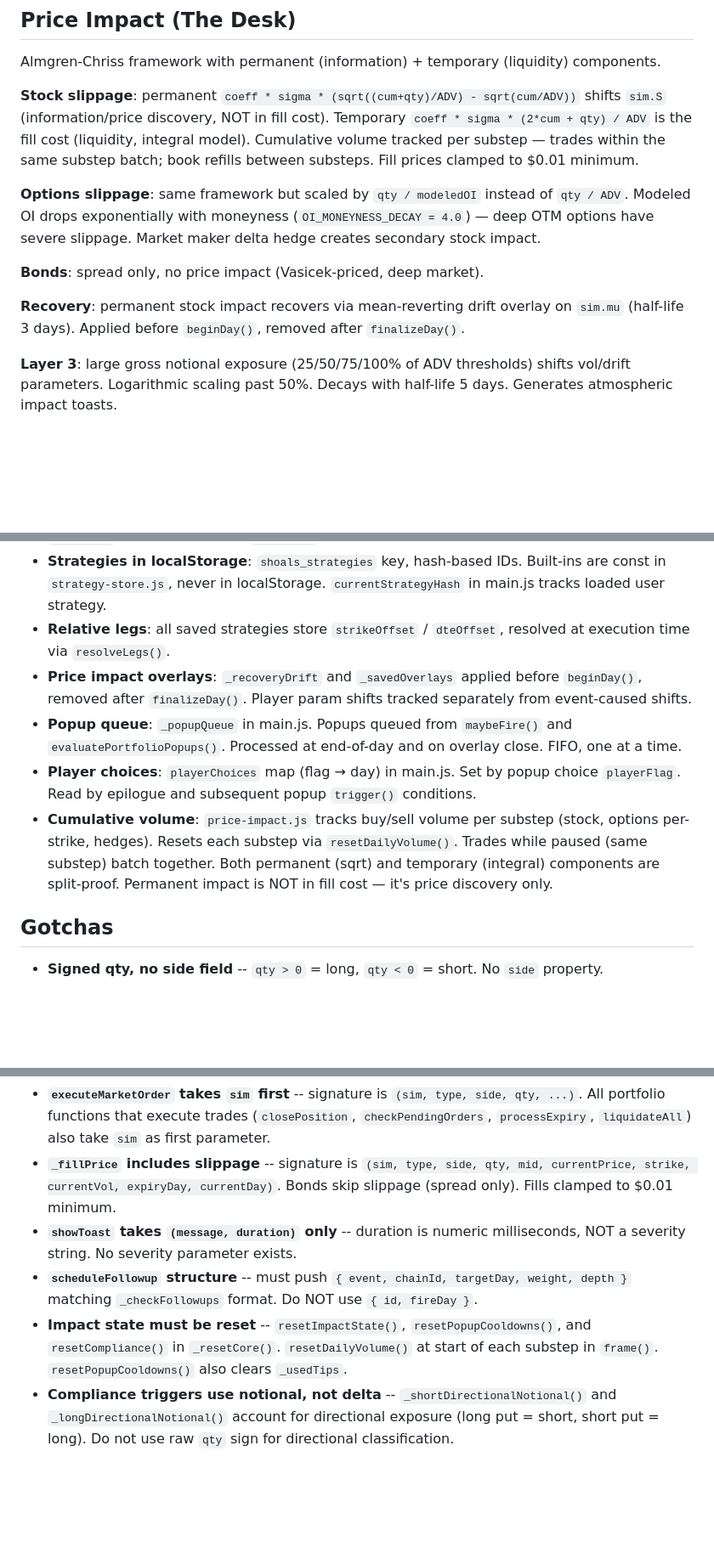
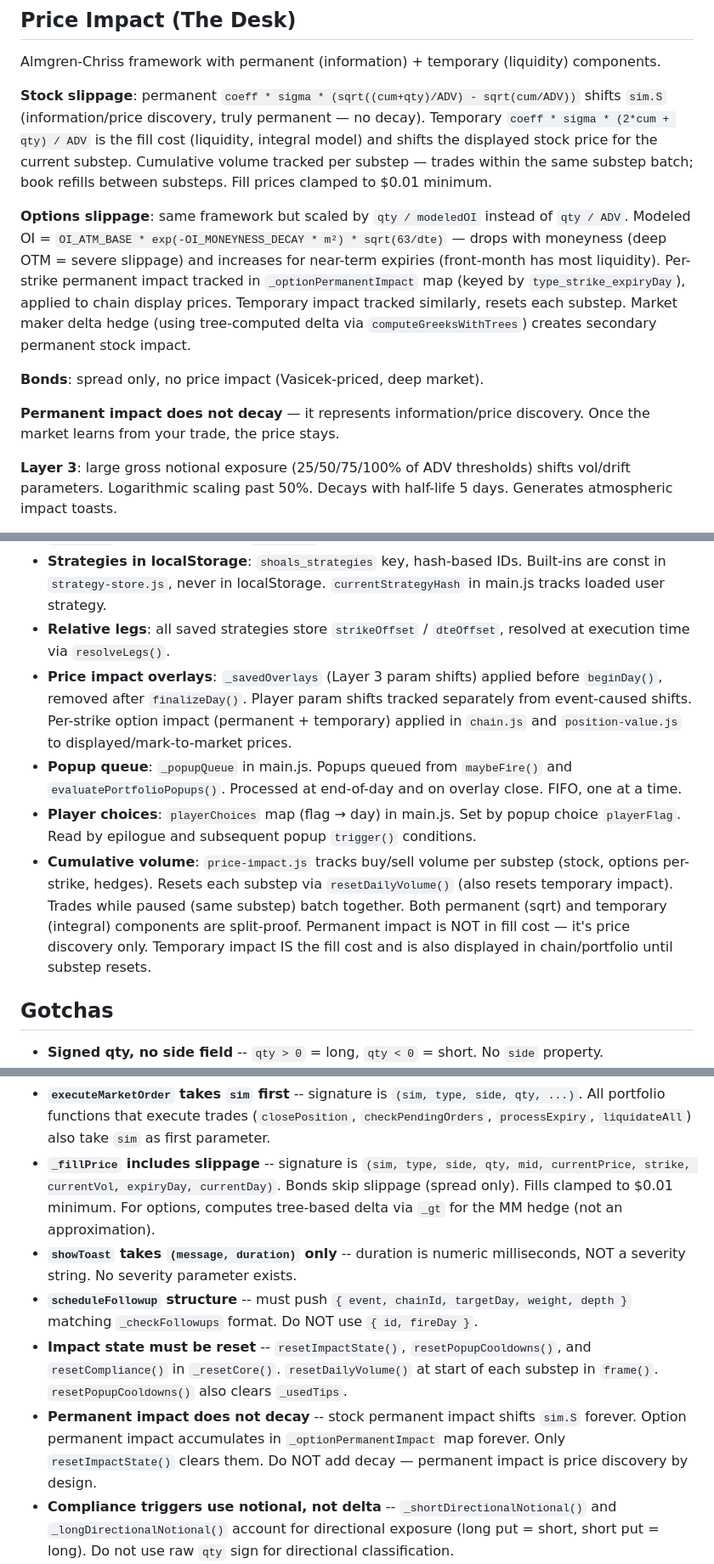
Before and after one commit to a9lim/finsim, a Markdown page: CLAUDE.md, 3 parts joined by grey strips. Shown at 85% size. Drawn GitHub-style; blank space fills up the shorter version.

```diff
--- a/CLAUDE.md
+++ b/CLAUDE.md
@@ -205,13 +208,13 @@ Per-step Vasicek rate discounting. Discrete proportional dividends at `QUARTERLY
 
 Almgren-Chriss framework with permanent (information) + temporary (liquidity) components.
 
-**Stock slippage**: permanent `coeff * sigma * (sqrt((cum+qty)/ADV) - sqrt(cum/ADV))` shifts `sim.S` (information/price discovery, NOT in fill cost). Temporary `coeff * sigma * (2*cum + qty) / ADV` is the fill cost (liquidity, integral model). Cumulative volume tracked per substep — trades within the same substep batch; book refills between substeps. Fill prices clamped to $0.01 minimum.
+**Stock slippage**: permanent `coeff * sigma * (sqrt((cum+qty)/ADV) - sqrt(cum/ADV))` shifts `sim.S` (information/price discovery, truly permanent — no decay). Temporary `coeff * sigma * (2*cum + qty) / ADV` is the fill cost (liquidity, integral model) and shifts the displayed stock price for the current substep. Cumulative volume tracked per substep — trades within the same substep batch; book refills between substeps. Fill prices clamped to $0.01 minimum.
 
-**Options slippage**: same framework but scaled by `qty / modeledOI` instead of `qty / ADV`. Modeled OI drops exponentially with moneyness (`OI_MONEYNESS_DECAY = 4.0`) — deep OTM options have severe slippage. Market maker delta hedge creates secondary stock impact.
+**Options slippage**: same framework but scaled by `qty / modeledOI` instead of `qty / ADV`. Modeled OI = `OI_ATM_BASE * exp(-OI_MONEYNESS_DECAY * m²) * sqrt(63/dte)` — drops with moneyness (deep OTM = severe slippage) and increases for near-term expiries (front-month has most liquidity). Per-strike permanent impact tracked in `_optionPermanentImpact` map (keyed by `type_strike_expiryDay`), applied to chain display prices. Temporary impact tracked similarly, resets each substep. Market maker delta hedge (using tree-computed delta via `computeGreeksWithTrees`) creates secondary permanent stock impact.
 
 **Bonds**: spread only, no price impact (Vasicek-priced, deep market).
 
-**Recovery**: permanent stock impact recovers via mean-reverting drift overlay on `sim.mu` (half-life 3 days). Applied before `beginDay()`, removed after `finalizeDay()`.
+**Permanent impact does not decay** — it represents information/price discovery. Once the market learns from your trade, the price stays.
 
 **Layer 3**: large gross notional exposure (25/50/75/100% of ADV thresholds) shifts vol/drift parameters. Logarithmic scaling past 50%. Decays with half-life 5 days. Generates atmospheric impact toasts.
 
@@ -337,10 +340,10 @@ Browser-direct Anthropic API (`anthropic-dangerous-direct-browser-access` header
 - **Tree reuse**: every module owns reusable trees -- chain.js (`_rTree`/`_rGreekTrees`), portfolio.js (`_marginTree`/`_greekTrees`/`_gt`), position-value.js (`_tree`), strategy.js (`_entryTree` + per-leg `info.tree`), strategy-store.js (`_costTree`)
 - **Strategies in localStorage**: `shoals_strategies` key, hash-based IDs. Built-ins are const in `strategy-store.js`, never in localStorage. `currentStrategyHash` in main.js tracks loaded user strategy.
 - **Relative legs**: all saved strategies store `strikeOffset` / `dteOffset`, resolved at execution time via `resolveLegs()`.
-- **Price impact overlays**: `_recoveryDrift` and `_savedOverlays` applied before `beginDay()`, removed after `finalizeDay()`. Player param shifts tracked separately from event-caused shifts.
+- **Price impact overlays**: `_savedOverlays` (Layer 3 param shifts) applied before `beginDay()`, removed after `finalizeDay()`. Player param shifts tracked separately from event-caused shifts. Per-strike option impact (permanent + temporary) applied in `chain.js` and `position-value.js` to displayed/mark-to-market prices.
 - **Popup queue**: `_popupQueue` in main.js. Popups queued from `maybeFire()` and `evaluatePortfolioPopups()`. Processed at end-of-day and on overlay close. FIFO, one at a time.
 - **Player choices**: `playerChoices` map (flag → day) in main.js. Set by popup choice `playerFlag`. Read by epilogue and subsequent popup `trigger()` conditions.
-- **Cumulative volume**: `price-impact.js` tracks buy/sell volume per substep (stock, options per-strike, hedges). Resets each substep via `resetDailyVolume()`. Trades while paused (same substep) batch together. Both permanent (sqrt) and temporary (integral) components are split-proof. Permanent impact is NOT in fill cost — it's price discovery only.
+- **Cumulative volume**: `price-impact.js` tracks buy/sell volume per substep (stock, options per-strike, hedges). Resets each substep via `resetDailyVolume()` (also resets temporary impact). Trades while paused (same substep) batch together. Both permanent (sqrt) and temporary (integral) components are split-proof. Permanent impact is NOT in fill cost — it's price discovery only. Temporary impact IS the fill cost and is also displayed in chain/portfolio until substep resets.
 
 ## Gotchas
 
@@ -370,10 +373,11 @@ Browser-direct Anthropic API (`anthropic-dangerous-direct-browser-access` header
 - **`syncMarket` after `prepopulate`** -- must call `syncMarket(sim)` after `sim.prepopulate()` in both `init()` and `_resetCore()` or market params (v, kappa, theta, xi, rho) will be zero.
 - **`strategyBaseQty` on positions** -- set at first strategy execution, preserved through netting. Used by portfolio-renderer to compute execution multiplier vs per-unit leg quantities.
 - **`executeMarketOrder` takes `sim` first** -- signature is `(sim, type, side, qty, ...)`. All portfolio functions that execute trades (`closePosition`, `checkPendingOrders`, `processExpiry`, `liquidateAll`) also take `sim` as first parameter.
-- **`_fillPrice` includes slippage** -- signature is `(sim, type, side, qty, mid, currentPrice, strike, currentVol, expiryDay, currentDay)`. Bonds skip slippage (spread only). Fills clamped to $0.01 minimum.
+- **`_fillPrice` includes slippage** -- signature is `(sim, type, side, qty, mid, currentPrice, strike, currentVol, expiryDay, currentDay)`. Bonds skip slippage (spread only). Fills clamped to $0.01 minimum. For options, computes tree-based delta via `_gt` for the MM hedge (not an approximation).
 - **`showToast` takes `(message, duration)` only** -- duration is numeric milliseconds, NOT a severity string. No severity parameter exists.
 - **`scheduleFollowup` structure** -- must push `{ event, chainId, targetDay, weight, depth }` matching `_checkFollowups` format. Do NOT use `{ id, fireDay }`.
 - **Impact state must be reset** -- `resetImpactState()`, `resetPopupCooldowns()`, and `resetCompliance()` in `_resetCore()`. `resetDailyVolume()` at start of each substep in `frame()`. `resetPopupCooldowns()` also clears `_usedTips`.
+- **Permanent impact does not decay** -- stock permanent impact shifts `sim.S` forever. Option permanent impact accumulates in `_optionPermanentImpact` map forever. Only `resetImpactState()` clears them. Do NOT add decay — permanent impact is price discovery by design.
 - **Compliance triggers use notional, not delta** -- `_shortDirectionalNotional()` and `_longDirectionalNotional()` account for directional exposure (long put = short, short put = long). Do not use raw `qty` sign for directional classification.
 - **`close_short` is directional** -- closes short stock, short calls, AND long puts (all short-directional). Similarly `close_long` closes long stock, long calls, short puts.
 - **Compliance game over triggers epilogue** -- `_showComplianceTermination()` calls `_showEpilogue('compliance')`, not `_resetCore()`. The epilogue shows a "fired for cause" ending.
```
Also changed, not shown: other parts of CLAUDE.md (+15 -12 lines).
